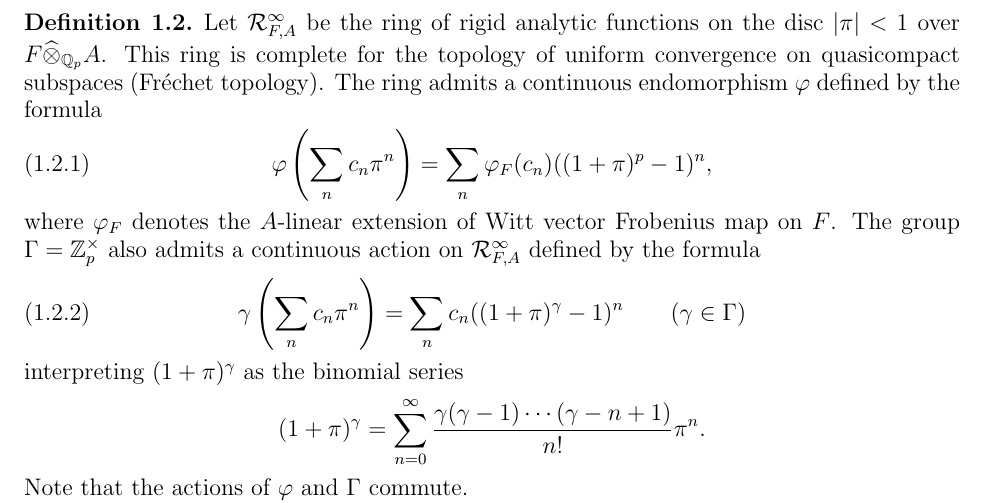
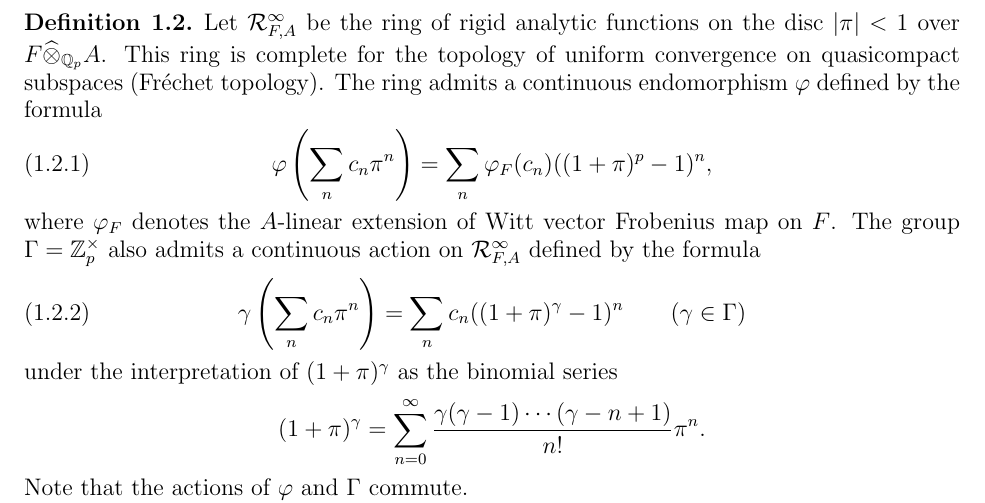
Before and after one commit to kedlaya/categories-phigamma, a LaTeX paper (imperfect-perfect.tex): part of page 2 of 17, cut so that both start at the same text. Compiled offline with pdfLaTeX.

Commit message:
Minor edit in 1.2

```diff
--- a/imperfect-perfect.tex
+++ b/imperfect-perfect.tex
@@ -120,7 +120,7 @@ The group $\Gamma = \ZZ_p^\times$ also admits a continuous action on $\calR^\inf
 \begin{equation} \label{eq:gamma formula}
 \gamma \left( \sum_n c_n \pi^n \right) = \sum_n c_n ((1 + \pi)^\gamma-1)^n \qquad (\gamma \in \Gamma)
 \end{equation}
-interpreting $(1 + \pi)^\gamma$ as the binomial series
+under the interpretation of $(1 + \pi)^\gamma$ as the binomial series
 \[
 (1 + \pi)^\gamma = \sum_{n=0}^\infty \frac{\gamma(\gamma-1)\cdots (\gamma-n+1)}{n!} \pi^n.
 \]
```
